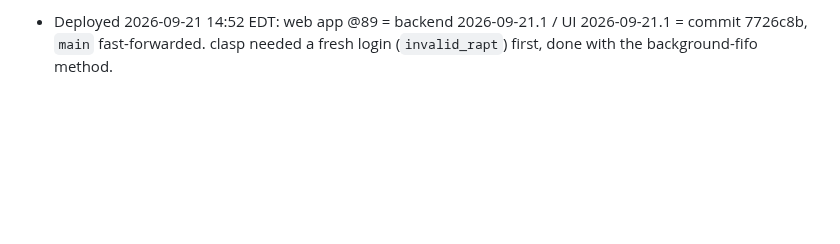
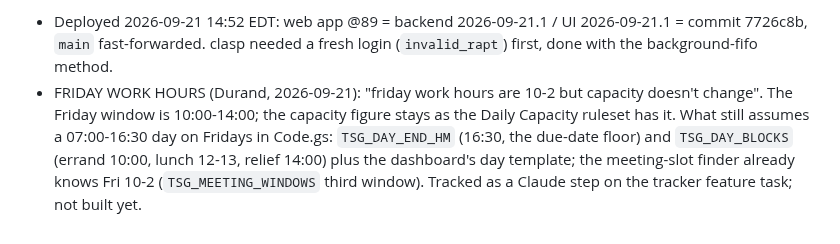
Before and after one commit to tsg-homes/TSG-Task-Tracker, a Markdown page: CLAUDE.md, the part around the change. Rendered like a GitHub page; blank space fills up the shorter version.

Commit message:
CLAUDE.md: Friday work hours 10-2, capacity unchanged (Durand 2026-09-21)
Co-Authored-By: Claude Fable 5.1 <noreply@anthropic.com>
Claude-Session: https://claude.ai/code/session_01C6VsTUFWY9ShEehQroCmCy

```diff
--- a/CLAUDE.md
+++ b/CLAUDE.md
@@ -1089,3 +1089,9 @@ judgment-queue section now pins `tsgEarliestDueIso_` to 2026-09-01, reminder fix
 - Deployed 2026-09-21 14:52 EDT: web app @89 = backend 2026-09-21.1 / UI 2026-09-21.1 = commit
   7726c8b, `main` fast-forwarded. clasp needed a fresh login (`invalid_rapt`) first, done with the
   background-fifo method.
+- FRIDAY WORK HOURS (Durand, 2026-09-21): "friday work hours are 10-2 but capacity doesn't change".
+  The Friday window is 10:00-14:00; the capacity figure stays as the Daily Capacity ruleset has it.
+  What still assumes a 07:00-16:30 day on Fridays in Code.gs: `TSG_DAY_END_HM` (16:30, the
+  due-date floor) and `TSG_DAY_BLOCKS` (errand 10:00, lunch 12-13, relief 14:00) plus the
+  dashboard's day template; the meeting-slot finder already knows Fri 10-2 (`TSG_MEETING_WINDOWS`
+  third window). Tracked as a Claude step on the tracker feature task; not built yet.
```
